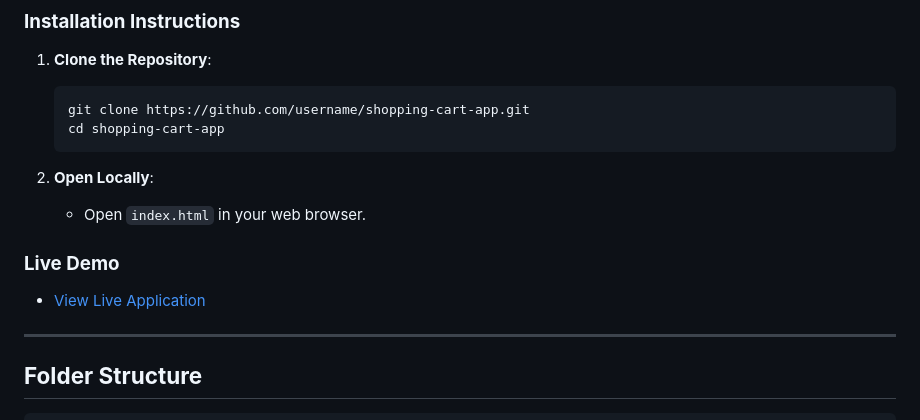
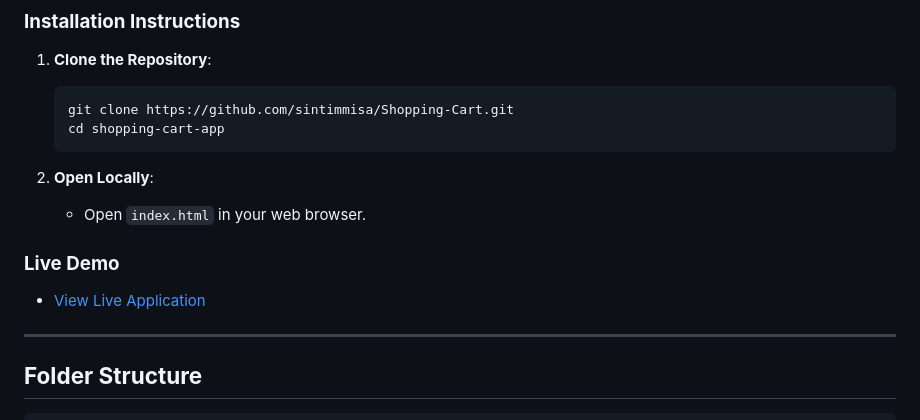
Before and after one commit to sintimmisa/Shopping-Cart, a Markdown page: README.md, the part around the change printed below. Rendered like a GitHub page.

````diff
--- a/README.md
+++ b/README.md
@@ -35,7 +35,7 @@ This is a responsive web application for a shopping cart built with **HTML**, **
 ### **Installation Instructions**
 1. **Clone the Repository**:
    ```bash
-   git clone https://github.com/username/shopping-cart-app.git
+   git clone https://github.com/sintimmisa/Shopping-Cart.git
    cd shopping-cart-app
    ```
 
````
Also changed, not shown: other parts of README.md (+1 -1 lines).
